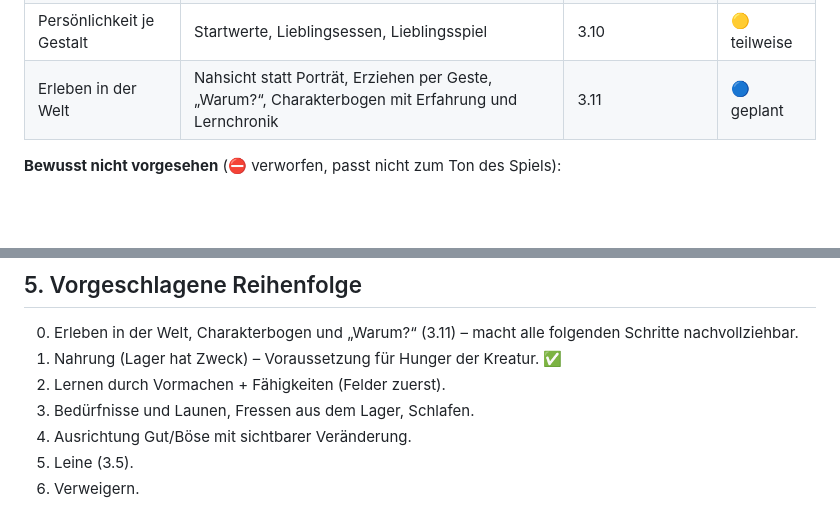
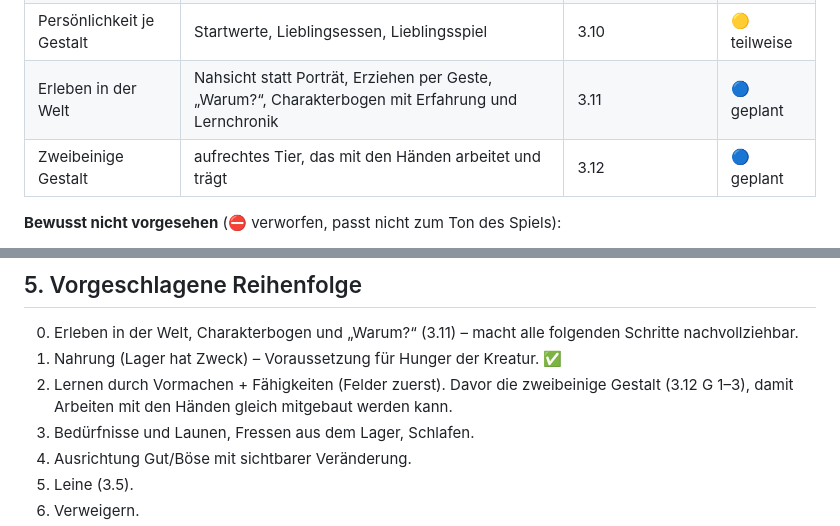
Before and after one commit to Lycidas42/weltenkeim, a Markdown page: docs/kreatur.md, 2 parts joined by grey strips. Drawn GitHub-style; blank space fills up the shorter version.

```diff
--- a/docs/kreatur.md
+++ b/docs/kreatur.md
@@ -32,6 +32,7 @@ Stand der Features: siehe `README.md`.
 | Lernen und Wunder | Zuschauen → Fortschritt → selbst tun; Lob und Tadel je Fähigkeit und Ziel | 3.6–3.9, `kreatur-lernen.md` | 🔵 geplant |
 | Persönlichkeit je Gestalt | Startwerte, Lieblingsessen, Lieblingsspiel | 3.10 | 🟡 teilweise |
 | Erleben in der Welt | Nahsicht statt Porträt, Erziehen per Geste, „Warum?“, Charakterbogen mit Erfahrung und Lernchronik | 3.11 | 🔵 geplant |
+| Zweibeinige Gestalt | aufrechtes Tier, das mit den Händen arbeitet und trägt | 3.12 | 🔵 geplant |
 
 **Bewusst nicht vorgesehen** (⛔ verworfen, passt nicht zum Ton des Spiels):
 
@@ -272,7 +345,8 @@ Je Schritt ein Commit auf `develop`, im Spiel geprüft (`__wk`, eigene Prüfung
 
 0. Erleben in der Welt, Charakterbogen und „Warum?“ (3.11) – macht alle folgenden Schritte nachvollziehbar.
 1. Nahrung (Lager hat Zweck) – Voraussetzung für Hunger der Kreatur. ✅
-2. Lernen durch Vormachen + Fähigkeiten (Felder zuerst).
+2. Lernen durch Vormachen + Fähigkeiten (Felder zuerst). Davor die zweibeinige Gestalt (3.12 G 1–3), damit Arbeiten
+   mit den Händen gleich mitgebaut werden kann.
 3. Bedürfnisse und Launen, Fressen aus dem Lager, Schlafen.
 4. Ausrichtung Gut/Böse mit sichtbarer Veränderung.
 5. Leine (3.5).
```
Also changed, not shown: other parts of docs/kreatur.md (+72 -0 lines).
